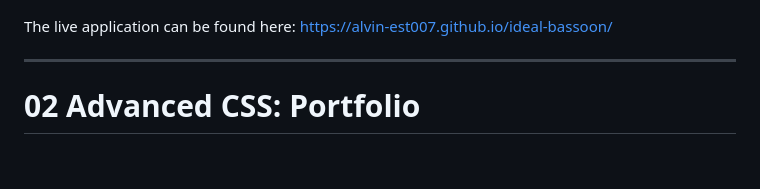
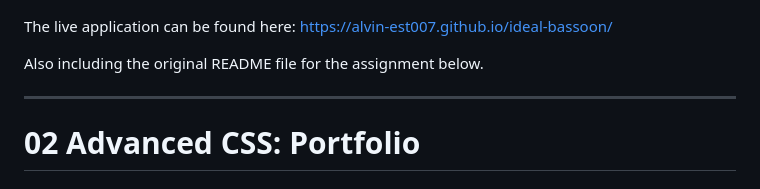
Before and after one commit to alvin-est/ideal-bassoon, a Markdown page: README.md, the part around the change. Drawn GitHub-style; blank space fills up the shorter version.

Commit message:
added more info to README

```diff
--- a/README.md
+++ b/README.md
@@ -7,6 +7,8 @@ A screenshot is included (as required) below:
 ![portfolio demo](./misc/screenshot.png)
 
 The live application can be found here: https://alvin-est007.github.io/ideal-bassoon/
+
+Also including the original README file for the assignment below.
 
 ---
 
```
